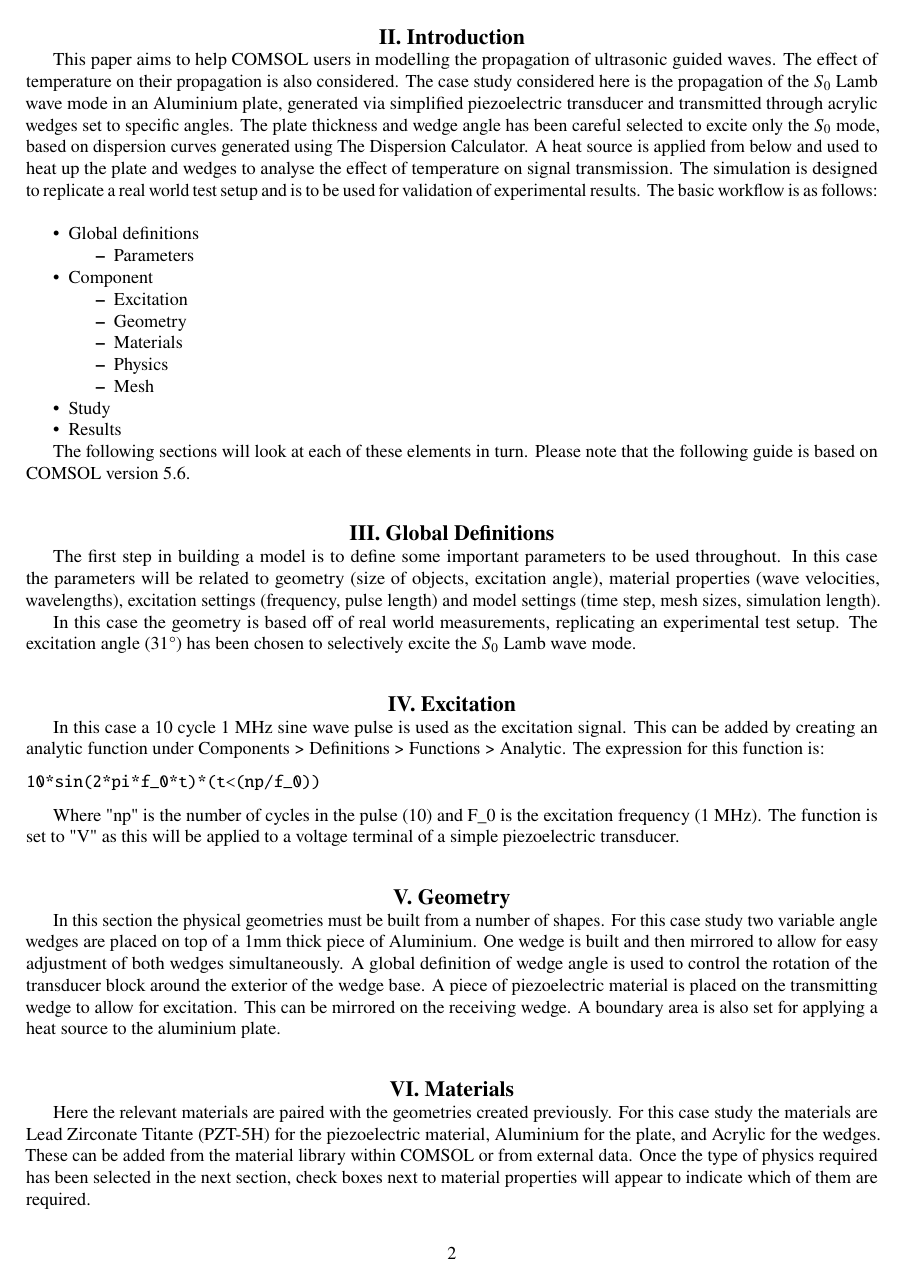
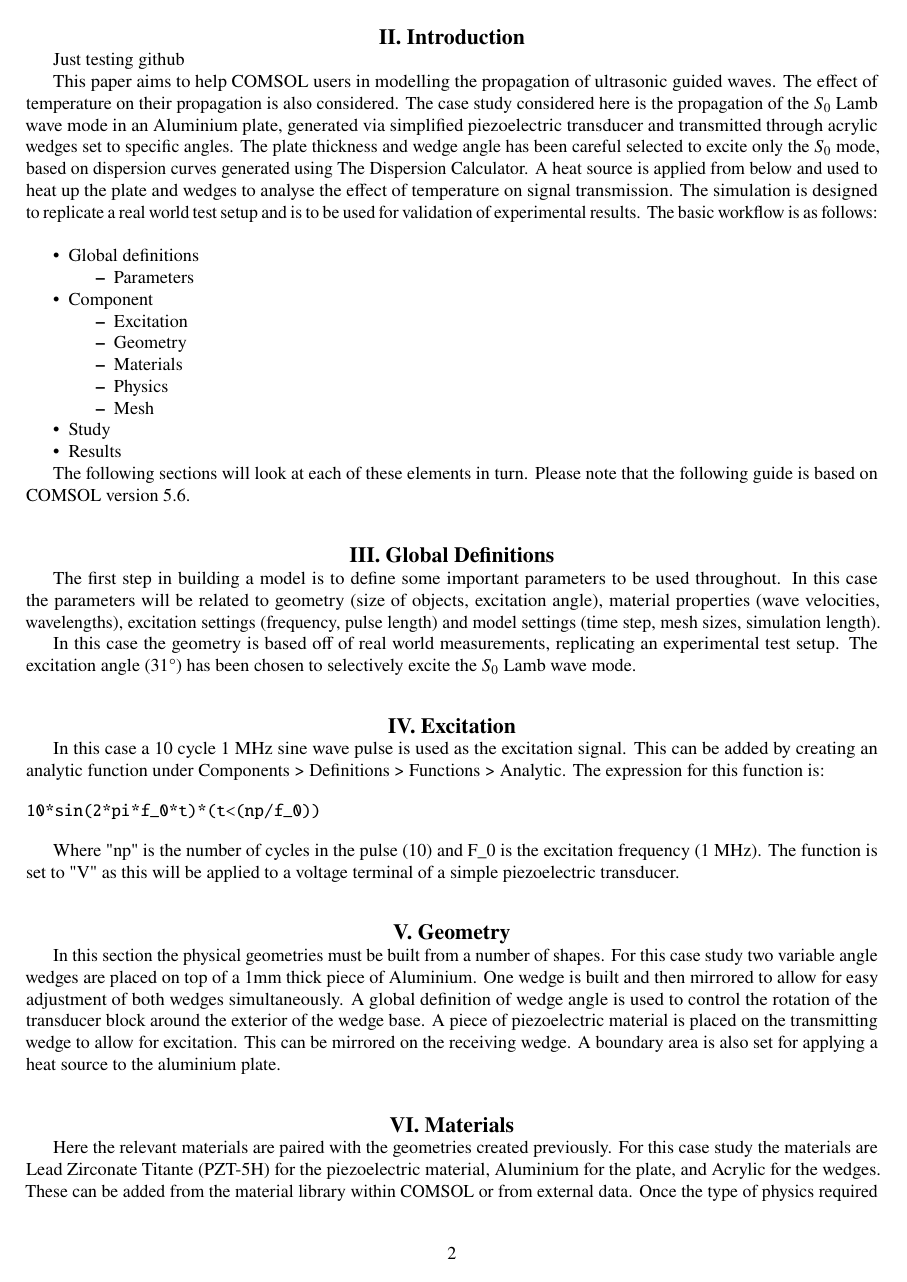
Before and after one commit to Lrrrence/COMSOL-Write-up, a LaTeX paper (main.tex): page 2 of 4. Compiled offline with pdfLaTeX.

Commit message:
first commit!

```diff
--- a/main.tex
+++ b/main.tex
@@ -1,4 +1,5 @@
 \documentclass[conf]{new-aiaa}
+\usepackage{bookmark}
 \usepackage[utf8]{inputenc}
 \usepackage{graphicx}
 \usepackage{amsmath}
@@ -55,6 +56,9 @@ $T$ & Temperature \\
 \newpage
 
 \section{Introduction}
+
+Just testing github
+
 This paper aims to help COMSOL users in modelling the propagation of ultrasonic guided waves. The effect of temperature on their propagation is also considered. The case study considered here is the propagation of the $S_0$ Lamb wave mode in an Aluminium plate, generated via simplified piezoelectric transducer and transmitted through acrylic wedges set to specific angles. The plate thickness and wedge angle has been careful selected to excite only the $S_0$ mode, based on dispersion curves generated using The Dispersion Calculator. A heat source is applied from below and used to heat up the plate and wedges to analyse the effect of temperature on signal transmission. The simulation is designed to replicate a real world test setup and is to be used for validation of experimental results. The basic workflow is as follows:
 \\
 \begin{itemize}
```
Also changed, not shown: main.pdf (added), 5 other files.
